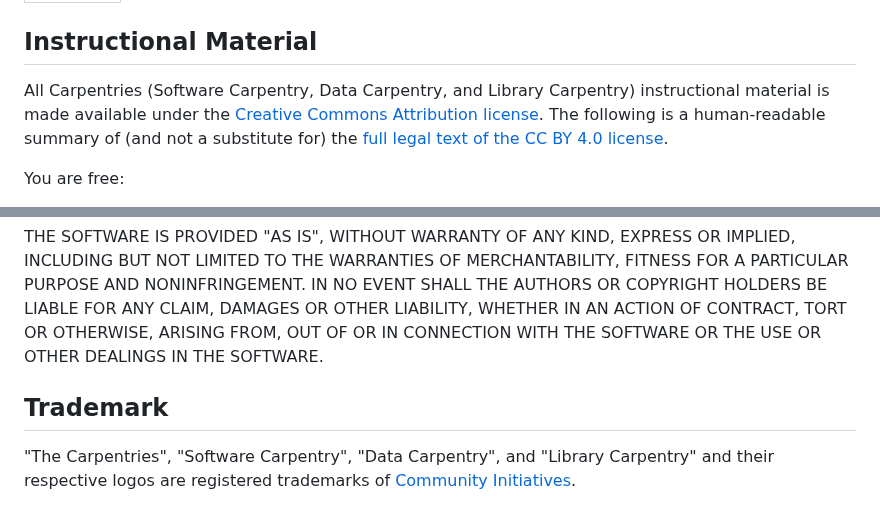
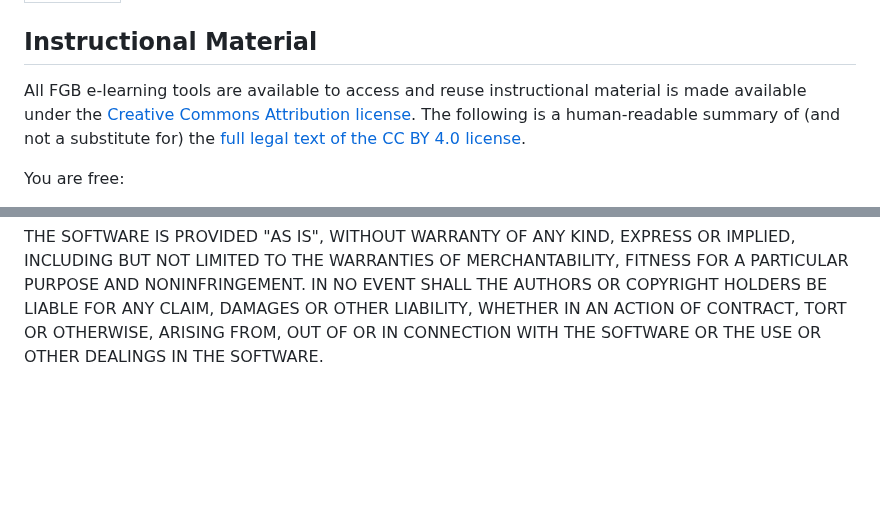
Before and after one commit to Lucy-oshea/treating-locomotor, a Markdown page: LICENSE.md, 2 parts joined by grey strips. Drawn GitHub-style; blank space fills up the shorter version.

Commit message:
Update LICENSE.md
removed carpentry information

```diff
--- a/LICENSE.md
+++ b/LICENSE.md
@@ -4,7 +4,7 @@ title: "Licenses"
 
 ## Instructional Material
 
-All Carpentries (Software Carpentry, Data Carpentry, and Library Carpentry)
+All FGB e-learning tools are available to access and reuse
 instructional material is made available under the [Creative Commons
 Attribution license][cc-by-human]. The following is a human-readable summary of
 (and not a substitute for) the [full legal text of the CC BY 4.0
@@ -66,12 +66,6 @@ LIABILITY, WHETHER IN AN ACTION OF CONTRACT, TORT OR OTHERWISE, ARISING FROM,
 OUT OF OR IN CONNECTION WITH THE SOFTWARE OR THE USE OR OTHER DEALINGS IN THE
 SOFTWARE.
 
-## Trademark
-
-"The Carpentries", "Software Carpentry", "Data Carpentry", and "Library
-Carpentry" and their respective logos are registered trademarks of [Community
-Initiatives][ci].
-
 [cc-by-human]: https://creativecommons.org/licenses/by/4.0/
 [cc-by-legal]: https://creativecommons.org/licenses/by/4.0/legalcode
 [mit-license]: https://opensource.org/licenses/mit-license.html
```
